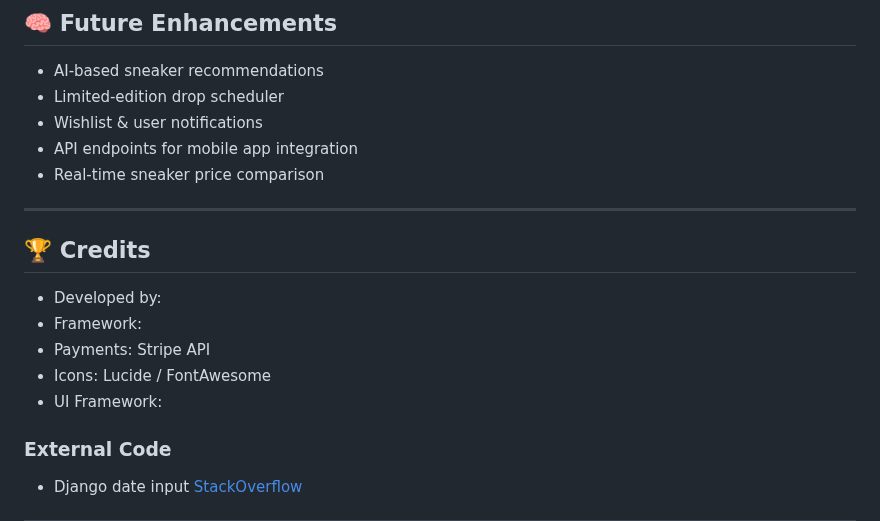
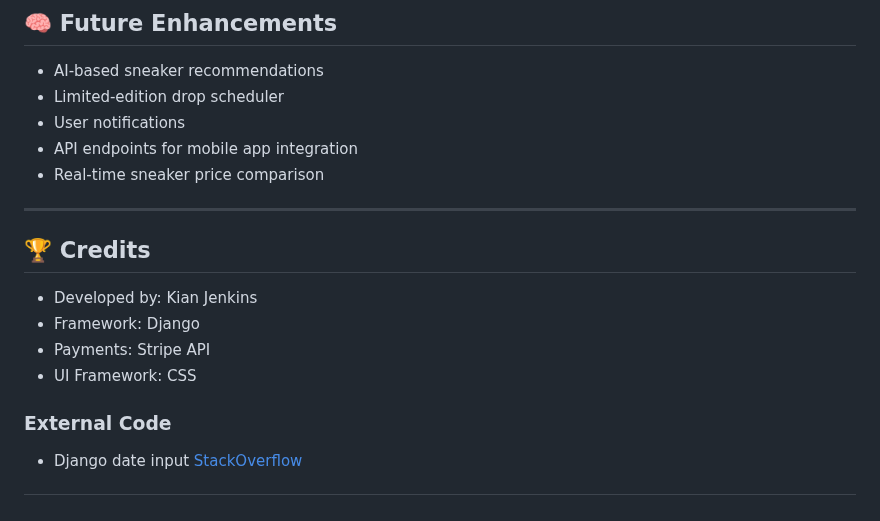
Before and after one commit to Ljkkj7/Milestone4, a Markdown page: README.md, the part around the change. Rendered like a GitHub page.

Commit message:
Updated credits and enhancements section of the README

```diff
--- a/README.md
+++ b/README.md
@@ -618,7 +618,7 @@ python manage.py runserver
 
 - AI-based sneaker recommendations
 - Limited-edition drop scheduler
-- Wishlist & user notifications
+- User notifications
 - API endpoints for mobile app integration
 - Real-time sneaker price comparison
 
@@ -626,11 +626,10 @@ python manage.py runserver
 
 ## 🏆 Credits
 
-- Developed by:
-- Framework:
+- Developed by: Kian Jenkins
+- Framework: Django
 - Payments: Stripe API
-- Icons: Lucide / FontAwesome
-- UI Framework:
+- UI Framework: CSS
 
 ### External Code
 
```
